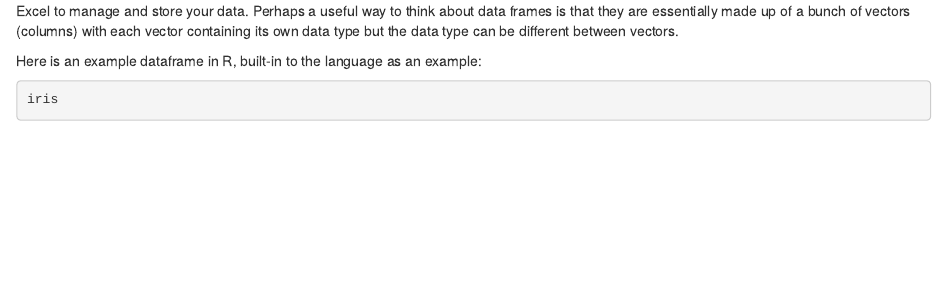
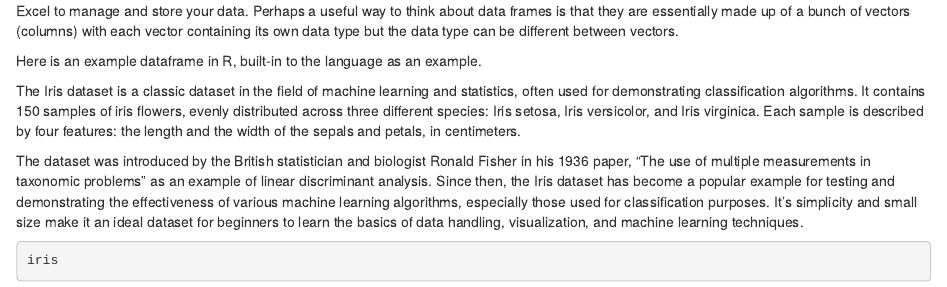
Before and after one commit to jgewirtzman/intro_r_for_ecology, an R Markdown document (Intro2R.Rmd): the page in a window 1100 px wide, from its top. Rendered offline with R 4.5, knitr and Pandoc, with nearby package versions; some code elsewhere in the file could not run offline.

Commit message:
Update Intro2R.Rmd

````diff
--- a/Intro2R.Rmd
+++ b/Intro2R.Rmd
@@ -651,7 +651,12 @@ list_1
 
 By far the most commonly used data structure to store data in is the data frame. A data frame is a powerful two-dimensional object made up of rows and columns which looks superficially very similar to a matrix. However, whilst matrices are restricted to containing data all of the same type, data frames can contain a mixture of different types of data. Typically, in a data frame each row corresponds to an individual observation and each column corresponds to a different measured or recorded variable. This setup may be familiar to those of you who use LibreOffice Calc or Microsoft Excel to manage and store your data. Perhaps a useful way to think about data frames is that they are essentially made up of a bunch of vectors (columns) with each vector containing its own data type but the data type can be different between vectors.
 
-Here is an example dataframe in R, built-in to the language as an example:
+Here is an example dataframe in R, built-in to the language as an example.
+
+The Iris dataset is a classic dataset in the field of machine learning and statistics, often used for demonstrating classification algorithms. It contains 150 samples of iris flowers, evenly distributed across three different species: Iris setosa, Iris versicolor, and Iris virginica. Each sample is described by four features: the length and the width of the sepals and petals, in centimeters.
+
+The dataset was introduced by the British statistician and biologist Ronald Fisher in his 1936 paper, "The use of multiple measurements in taxonomic problems" as an example of linear discriminant analysis. Since then, the Iris dataset has become a popular example for testing and demonstrating the effectiveness of various machine learning algorithms, especially those used for classification purposes. It's simplicity and small size make it an ideal dataset for beginners to learn the basics of data handling, visualization, and machine learning techniques.
+
 ```{r iris}
 iris
 ```
````
